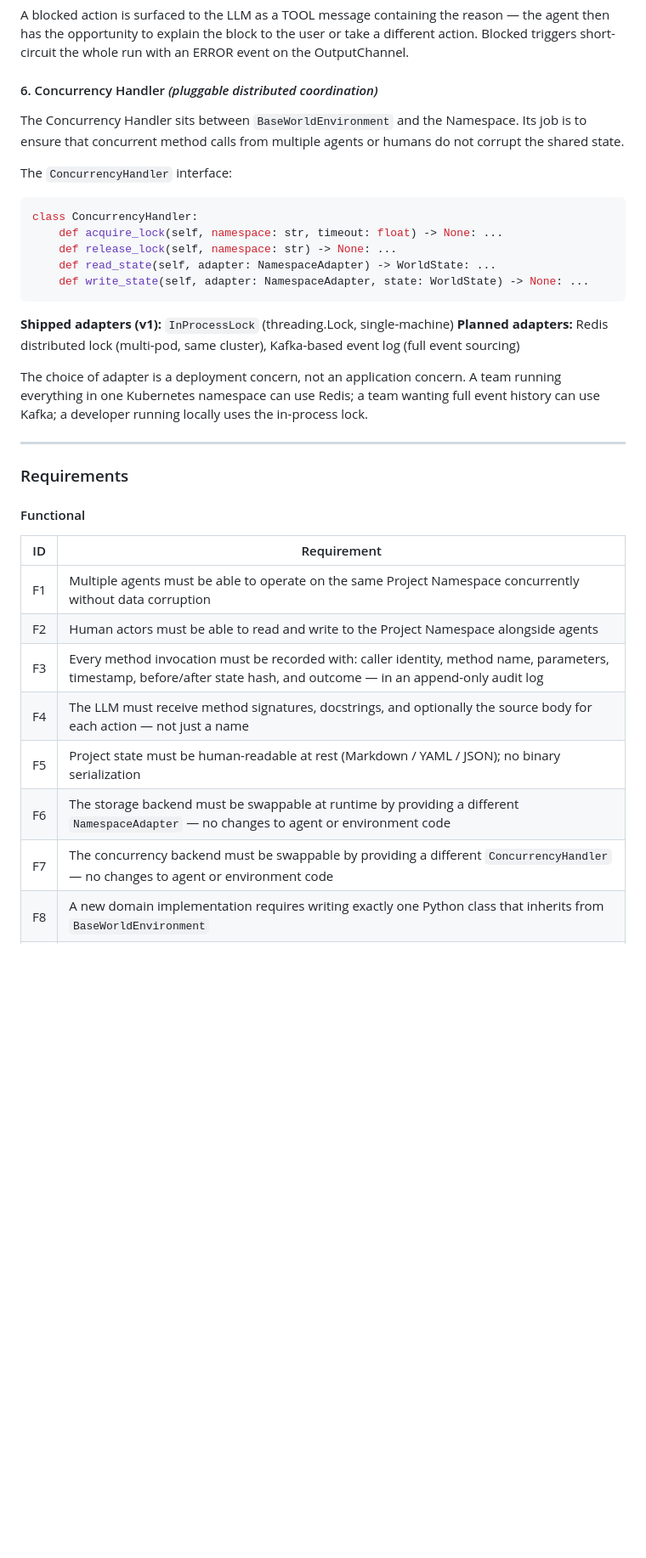
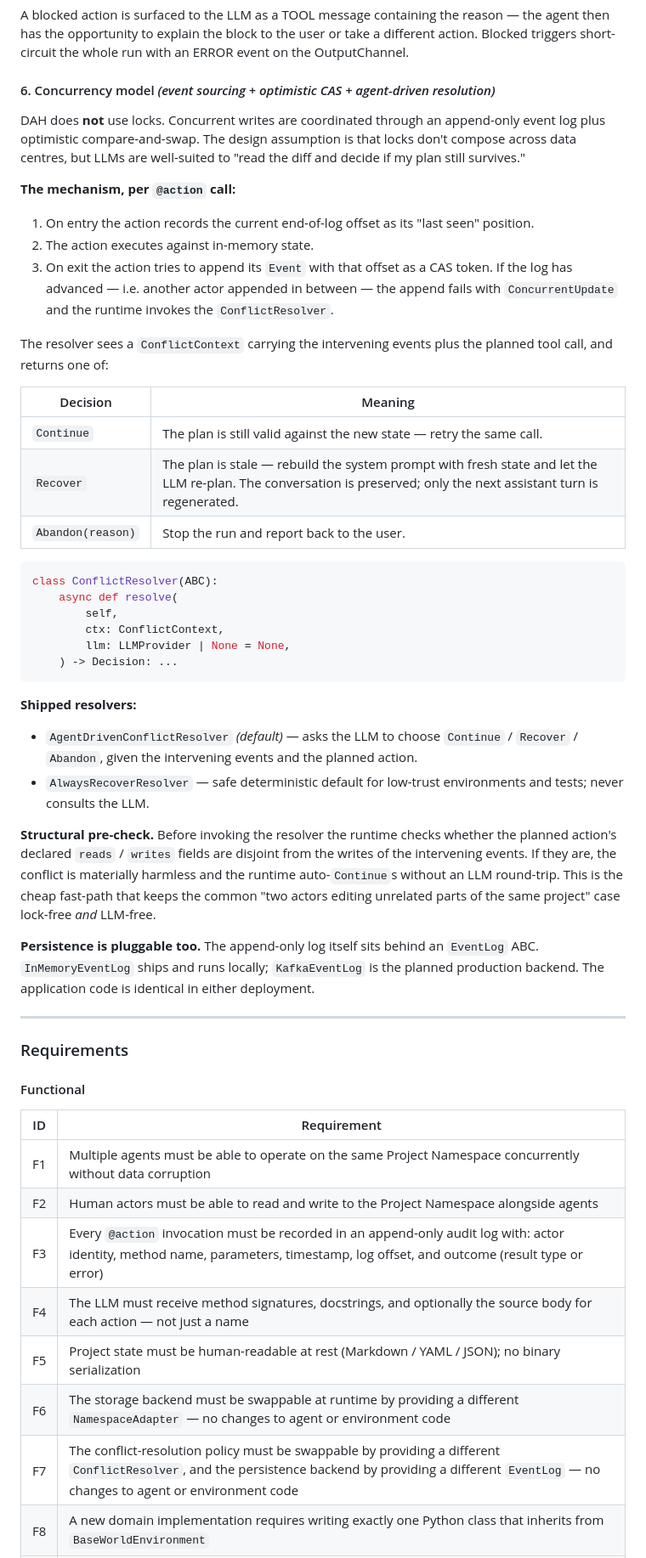
Before and after one commit to mcelearr/distributed-agent-harness, a Markdown page: README.md, the part around one of its changes. Shown at 85% size. GitHub-like rendering; blank space fills up the shorter version.

````diff
--- a/README.md
+++ b/README.md
@@ -291,24 +279,40 @@ async def alert_oncall(ctx: ActionContext, exc: BaseException) -> None:
 
 A blocked action is surfaced to the LLM as a TOOL message containing the reason — the agent then has the opportunity to explain the block to the user or take a different action. Blocked triggers short-circuit the whole run with an ERROR event on the OutputChannel.
 
-#### 6. Concurrency Handler *(pluggable distributed coordination)*
+#### 6. Concurrency model *(event sourcing + optimistic CAS + agent-driven resolution)*
 
-The Concurrency Handler sits between `BaseWorldEnvironment` and the Namespace. Its job is to ensure that concurrent method calls from multiple agents or humans do not corrupt the shared state.
+DAH does **not** use locks. Concurrent writes are coordinated through an append-only event log plus optimistic compare-and-swap. The design assumption is that locks don't compose across data centres, but LLMs are well-suited to "read the diff and decide if my plan still survives."
 
-The `ConcurrencyHandler` interface:
+**The mechanism, per `@action` call:**
+
+1. On entry the action records the current end-of-log offset as its "last seen" position.
+2. The action executes against in-memory state.
+3. On exit the action tries to append its `Event` with that offset as a CAS token. If the log has advanced — i.e. another actor appended in between — the append fails with `ConcurrentUpdate` and the runtime invokes the `ConflictResolver`.
+
+The resolver sees a `ConflictContext` carrying the intervening events plus the planned tool call, and returns one of:
+
+| Decision | Meaning |
+|---|---|
+| `Continue` | The plan is still valid against the new state — retry the same call. |
+| `Recover` | The plan is stale — rebuild the system prompt with fresh state and let the LLM re-plan. The conversation is preserved; only the next assistant turn is regenerated. |
+| `Abandon(reason)` | Stop the run and report back to the user. |
 
 ```python
-class ConcurrencyHandler:
-    def acquire_lock(self, namespace: str, timeout: float) -> None: ...
-    def release_lock(self, namespace: str) -> None: ...
-    def read_state(self, adapter: NamespaceAdapter) -> WorldState: ...
-    def write_state(self, adapter: NamespaceAdapter, state: WorldState) -> None: ...
+class ConflictResolver(ABC):
+    async def resolve(
+        self,
+        ctx: ConflictContext,
+        llm: LLMProvider | None = None,
+    ) -> Decision: ...
 ```
 
-**Shipped adapters (v1):** `InProcessLock` (threading.Lock, single-machine)
-**Planned adapters:** Redis distributed lock (multi-pod, same cluster), Kafka-based event log (full event sourcing)
+**Shipped resolvers:**
+- `AgentDrivenConflictResolver` *(default)* — asks the LLM to choose `Continue` / `Recover` / `Abandon`, given the intervening events and the planned action.
+- `AlwaysRecoverResolver` — safe deterministic default for low-trust environments and tests; never consults the LLM.
 
-The choice of adapter is a deployment concern, not an application concern. A team running everything in one Kubernetes namespace can use Redis; a team wanting full event history can use Kafka; a developer running locally uses the in-process lock.
+**Structural pre-check.** Before invoking the resolver the runtime checks whether the planned action's declared `reads` / `writes` fields are disjoint from the writes of the intervening events. If they are, the conflict is materially harmless and the runtime auto-`Continue`s without an LLM round-trip. This is the cheap fast-path that keeps the common "two actors editing unrelated parts of the same project" case lock-free *and* LLM-free.
+
+**Persistence is pluggable too.** The append-only log itself sits behind an `EventLog` ABC. `InMemoryEventLog` ships and runs locally; `KafkaEventLog` is the planned production backend. The application code is identical in either deployment.
 
 ---
 
@@ -320,9 +324,9 @@ The choice of adapter is a deployment concern, not an application concern. A tea
 |----|-------------|
 | F1 | Multiple agents must be able to operate on the same Project Namespace concurrently without data corruption |
 | F2 | Human actors must be able to read and write to the Project Namespace alongside agents |
-| F3 | Every method invocation must be recorded with: caller identity, method name, parameters, timestamp, before/after state hash, and outcome — in an append-only audit log |
+| F3 | Every `@action` invocation must be recorded in an append-only audit log with: actor identity, method name, parameters, timestamp, log offset, and outcome (result type or error) |
 | F4 | The LLM must receive method signatures, docstrings, and optionally the source body for each action — not just a name |
 | F5 | Project state must be human-readable at rest (Markdown / YAML / JSON); no binary serialization |
 | F6 | The storage backend must be swappable at runtime by providing a different `NamespaceAdapter` — no changes to agent or environment code |
-| F7 | The concurrency backend must be swappable by providing a different `ConcurrencyHandler` — no changes to agent or environment code |
+| F7 | The conflict-resolution policy must be swappable by providing a different `ConflictResolver`, and the persistence backend by providing a different `EventLog` — no changes to agent or environment code |
 | F8 | A new domain implementation requires writing exactly one Python class that inherits from `BaseWorldEnvironment` |
````
Also changed, not shown: other parts of README.md (+70 -82 lines).
